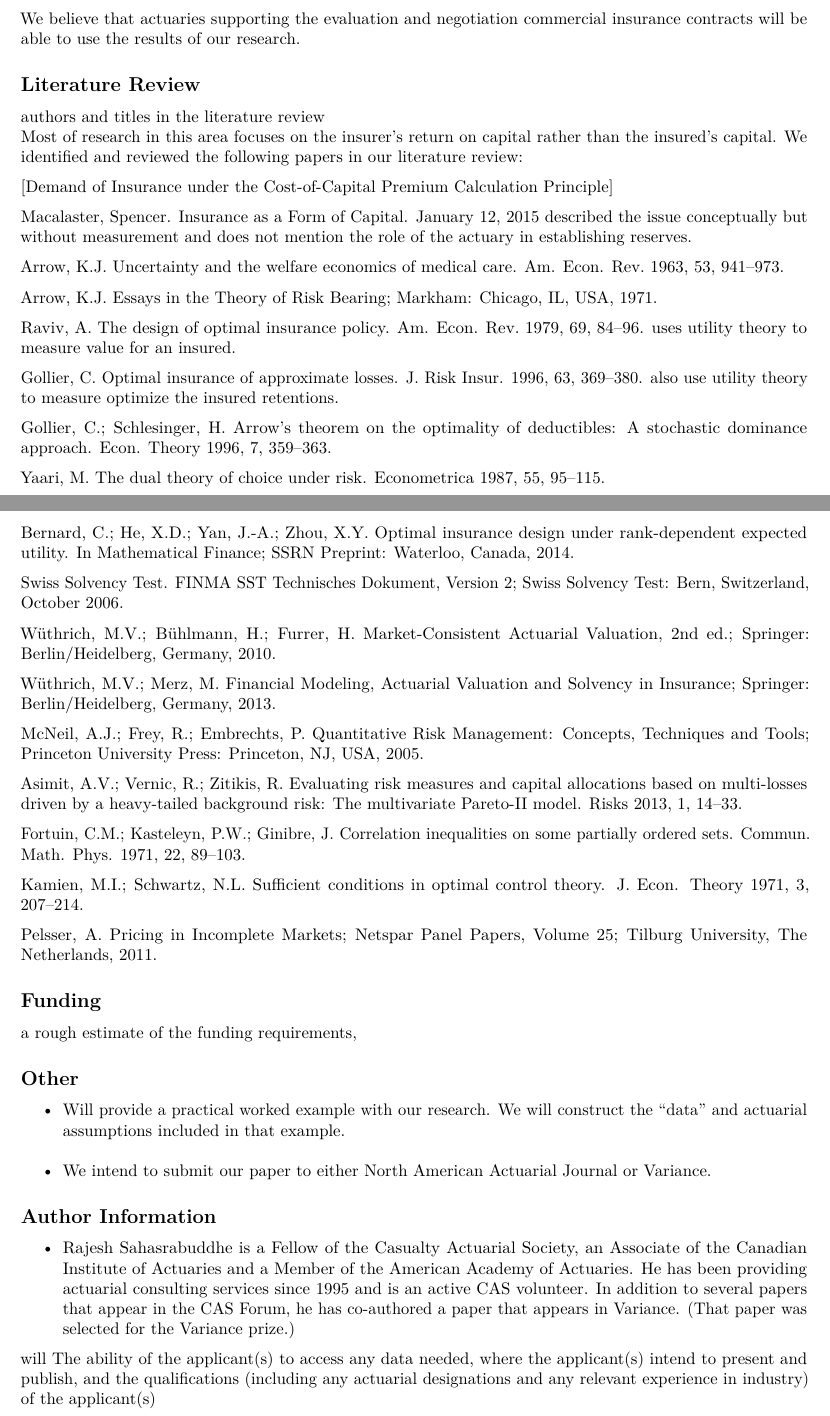
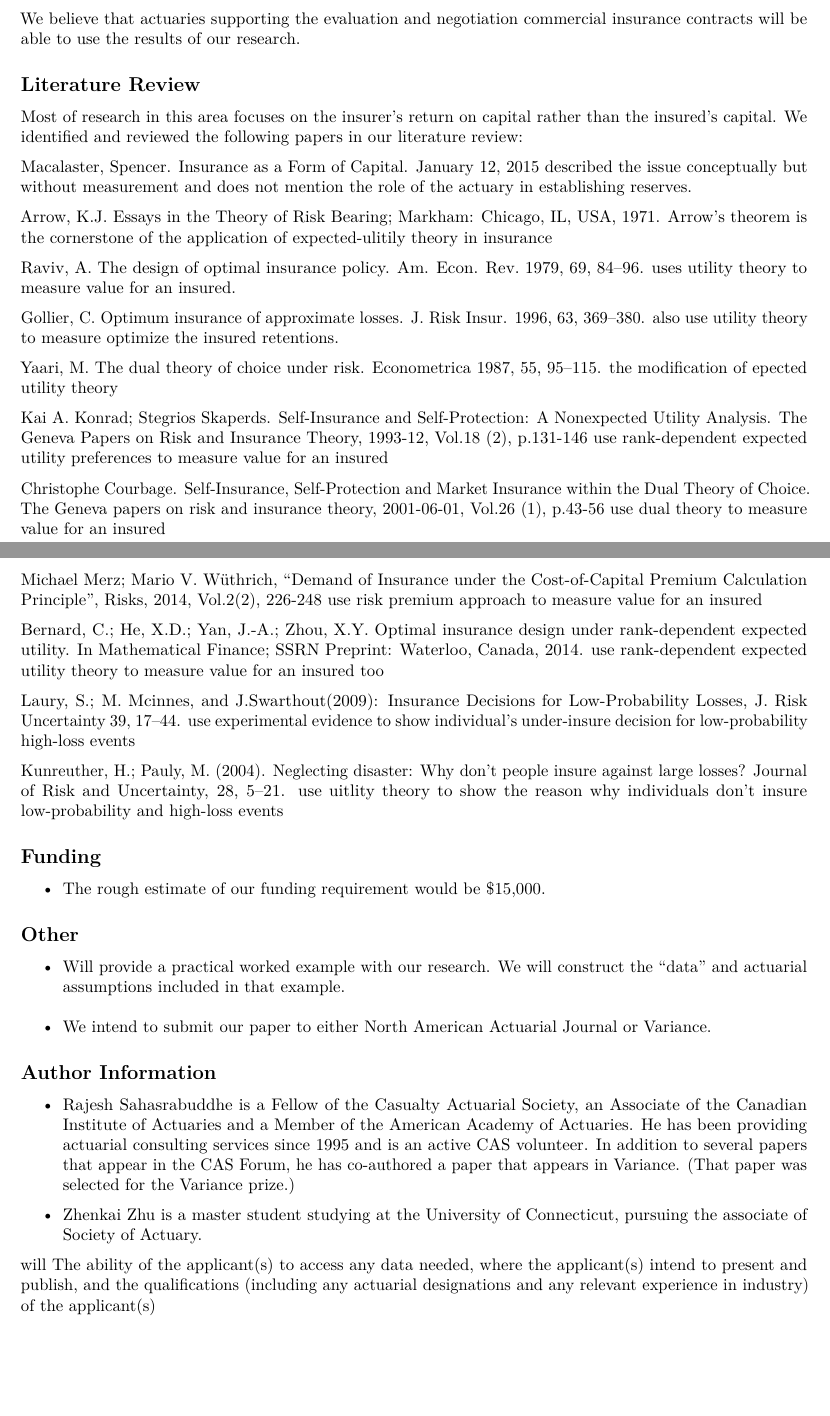
Before and after one commit to rajesh06/The-Value-of-Insurance, an R Markdown document (r/rmd/loi.rmd): two parts of pages 1 and 2 of 2, joined at a grey line, cut so that both start at the same text, the shorter picture padded with empty space. The pictures show the output file r/rmd/loi.pdf that the author committed with the source.

Commit message:
Add pdf to respository

````diff
--- a/r/rmd/loi.rmd
+++ b/r/rmd/loi.rmd
@@ -4,7 +4,9 @@ author:
 - Zhenkai Zhu, The University of Connecticut
 - Rajesh Sahasrabuddhe, Oliver Wyman Actuarial Consulting, Inc.
 output:
-  pdf_document
+  pdf_document: default
+  html_document:
+    df_print: paged
 ---
 
 ```{r setup, include=FALSE}
@@ -28,50 +30,44 @@ We believe that actuaries supporting the evaluation and negotiation commercial i
 
 
 ## Literature Review
-authors and titles in the literature review
 Most of research in this area focuses on the insurer's return on capital rather than the insured's capital. We identified and reviewed the following papers in our literature review:
 
-[Demand of Insurance under the Cost-of-Capital Premium Calculation Principle]
 
+[Macalaster, Spencer. Insurance as a Form of Capital. January 12, 2015](https://www.insurancejournal.com/magazines/mag-closingquote/2015/01/12/353262.htm)
+described the issue conceptually but without measurement and does not mention the role of the actuary in establishing reserves.
 
-[Macalaster, Spencer.  Insurance as a Form of Capital. January 12, 2015](https://www.insurancejournal.com/magazines/mag-closingquote/2015/01/12/353262.htm) described the issue conceptually but without measurement and does not mention the role of the actuary in establishing reserves.
+[Arrow, K.J. Essays in the Theory of Risk Bearing; Markham: Chicago, IL, USA, 1971.](https://content.ebscohost.com/ContentServer.asp?T=P&P=AN&K=5054063&S=R&D=bth&EbscoContent=dGJyMNXb4kSeqa440dvuOLCmsEieqK5Ss664TbOWxWXS&ContentCustomer=dGJyMPGut1C0rLNRuePfgeyx83vt5OyF39%2Fs)
+Arrow's theorem is the cornerstone of the application of expected-ulitily theory in insurance
 
-[Arrow, K.J. Uncertainty and the welfare economics of medical care. Am. Econ. Rev. 1963, 53,
-941–973.](www.uconn.edu)
+[Raviv, A. The design of optimal insurance policy. Am. Econ. Rev. 1979, 69, 84–96.](https://www.jstor.org/stable/1802499)
+uses utility theory to measure value for an insured.
 
-[Arrow, K.J. Essays in the Theory of Risk Bearing; Markham: Chicago, IL, USA, 1971.](www.uconn.edu)
+[Gollier, C. Optimum insurance of approximate losses. J. Risk Insur. 1996, 63, 369–380.](https://www.jstor.org/stable/253617)
+also use utility theory to measure optimize the insured retentions.
 
+[Yaari, M. The dual theory of choice under risk. Econometrica 1987, 55, 95–115.](https://www.jstor.org/stable/1911158)
+the modification of epected utility theory
 
-[Raviv, A. The design of optimal insurance policy. Am. Econ. Rev. 1979, 69, 84–96.](https://www.jstor.org/stable/1802499) uses utility theory to measure value for an insured.
+[Kai A. Konrad; Stegrios Skaperds. Self-Insurance and Self-Protection: A Nonexpected Utility Analysis. The Geneva Papers on Risk and Insurance Theory, 1993-12, Vol.18 (2), p.131-146](https://www.jstor.org/stable/41953283)
+use rank-dependent expected utility preferences to measure value for an insured
 
-[Gollier, C. Optimal insurance of approximate losses. J. Risk Insur. 1996, 63, 369–380.](https://www.jstor.org/stable/253617) also use utility theory to measure optimize the insured retentions.
+[Christophe Courbage. Self-Insurance, Self-Protection and Market Insurance within the Dual Theory of Choice. The Geneva papers on risk and insurance theory, 2001-06-01, Vol.26 (1), p.43-56](https://www.researchgate.net/publication/5221351_Self-Insurance_Self-Protection_and_Market_Insurance_within_the_Dual_Theory_of_Choice_In_The_Geneva_Papers_on_Risk_and_Insurance_Theory_26_1_43-56)
+use dual theory to measure value for an insured
 
-[Gollier, C.; Schlesinger, H. Arrow’s theorem on the optimality of deductibles: A stochastic
-dominance approach. Econ. Theory 1996, 7, 359–363.](www.uconn.edu)
+[Michael Merz; Mario V. Wüthrich, "Demand of Insurance under the Cost-of-Capital Premium Calculation Principle", Risks, 2014, Vol.2(2), 226-248](https://www.mdpi.com/2227-9091/2/2/226/htm)
+use risk premium approach to measure value for an insured
 
-[Yaari, M. The dual theory of choice under risk. Econometrica 1987, 55, 95–115.](www.uconn.edu)
+[Bernard, C.; He, X.D.; Yan, J.-A.; Zhou, X.Y. Optimal insurance design under rank-dependent expected utility. In Mathematical Finance; SSRN Preprint: Waterloo, Canada, 2014.](https://www.researchgate.net/publication/228293026_Optimal_Insurance_Design_Under_Rank-Dependent_Expected_Utility)
+use rank-dependent expected utility theory to measure value for an insured too
 
-[Bernard, C.; He, X.D.; Yan, J.-A.; Zhou, X.Y. Optimal insurance design under rank-dependent expected utility. In Mathematical Finance; SSRN Preprint: Waterloo, Canada, 2014.](www.uconn.edu)
+[Laury, S.; M. Mcinnes, and J.Swarthout(2009): Insurance Decisions for Low-Probability Losses, J. Risk Uncertainty 39, 17–44.](https://www.researchgate.net/publication/225581818_Insurance_Decisions_for_Low_Probability_Losses)
+use experimental evidence to show individual's under-insure decision for low-probability high-loss events
 
-[Swiss Solvency Test. FINMA SST Technisches Dokument, Version 2; Swiss Solvency Test: Bern, Switzerland, October 2006.](www.uconn.edu)
-
-[Wüthrich, M.V.; Bühlmann, H.; Furrer, H. Market-Consistent Actuarial Valuation, 2nd ed.; Springer: Berlin/Heidelberg, Germany, 2010.](www.uconn.edu)
-
-[Wüthrich, M.V.; Merz, M. Financial Modeling, Actuarial Valuation and Solvency in Insurance; Springer: Berlin/Heidelberg, Germany, 2013.](www.uconn.edu)
-
-[McNeil, A.J.; Frey, R.; Embrechts, P. Quantitative Risk Management: Concepts, Techniques and Tools; Princeton University Press: Princeton, NJ, USA, 2005.](www.uconn.edu)
-
-[Asimit, A.V.; Vernic, R.; Zitikis, R. Evaluating risk measures and capital allocations based on multi-losses driven by a heavy-tailed background risk: The multivariate Pareto-II model. Risks 2013, 1, 14–33.](www.uconn.edu)
-
-[Fortuin, C.M.; Kasteleyn, P.W.; Ginibre, J. Correlation inequalities on some partially ordered sets. Commun. Math. Phys. 1971, 22, 89–103.](www.uconn.edu)
-
-[Kamien, M.I.; Schwartz, N.L. Sufficient conditions in optimal control theory. J. Econ. Theory 1971, 3, 207–214.](www.uconn.edu)
-
-[Pelsser, A. Pricing in Incomplete Markets; Netspar Panel Papers, Volume 25; Tilburg University, The Netherlands, 2011.](www.uconn.edu)
-
+[Kunreuther, H.; Pauly, M. (2004). Neglecting disaster: Why don’t people insure against large losses? Journal of Risk and Uncertainty, 28, 5–21.](https://www.jstor.org/stable/41761127)
+use uitlity theory to show the reason why individuals don't insure low-probability and high-loss events
 
 ## Funding
-a rough estimate of the funding requirements,
+* The rough estimate of our funding requirement would be $15,000.
 
 ## Other
 * Will provide a practical worked example with our research. We will construct the "data" and actuarial assumptions included in that example.
@@ -80,6 +76,7 @@ a rough estimate of the funding requirements,
 ## Author Information
 * Rajesh Sahasrabuddhe is a Fellow of the Casualty Actuarial Society, an Associate of the Canadian Institute of Actuaries and a Member of the American Academy of Actuaries. He has been providing actuarial consulting services since 1995 and is an active CAS volunteer. In addition to several papers that appear in the CAS Forum, he has co-authored a paper that appears in Variance. (That paper was selected for the Variance prize.)
 
+* Zhenkai Zhu is a master student studying at the University of Connecticut, pursuing the associate of Society of Actuary.
 
 
 will The ability of the applicant(s) to access any data needed, where the applicant(s) intend to present and publish, and the qualifications (including any actuarial designations and any relevant experience in industry) of the applicant(s)
````
Also changed, not shown: assets/reference/Arrow's Theorem on the Optimality of Deductibles_ A Stochastic Dominance Approach.pdf (added), assets/reference/Correlation inequalities on some partially ordered sets.pdf (added), assets/reference/Demand of Insurance under the Cost-of-Capital Premium.pdf (added), assets/reference/Evaluating risk measures and capital allocations based on multi-losses driven by a heavy-tailed background risk.pdf (added), assets/reference/Evaluating the Expected Welfare Gain From Insurance.pdf (added), assets/reference/Financial Modeling Actuarial Valuation and Solvency in Insurance.pdf (added), assets/reference/Insurance Demand without the Expected-Utility Paradigm.pdf (added), assets/reference/Insurance decisions for low-probability losses.pdf (added), assets/reference/Market-Consistent-Actuarial-Valuation.pdf (added), assets/reference/Neglecting disaster_ Why don’t people insure against large__losses_.pdf (added), assets/reference/Optimal insurance design under rank-dependent expected utility.pdf (added), assets/reference/Optimum Insurance of Approximate Losses.pdf (added), assets/reference/Pricing in Incomplete Markets.pdf (added), assets/reference/Quantitative Risk Management_ Concepts, Techniques and Tools.pdf (added), 4 more files, 4 other files.
